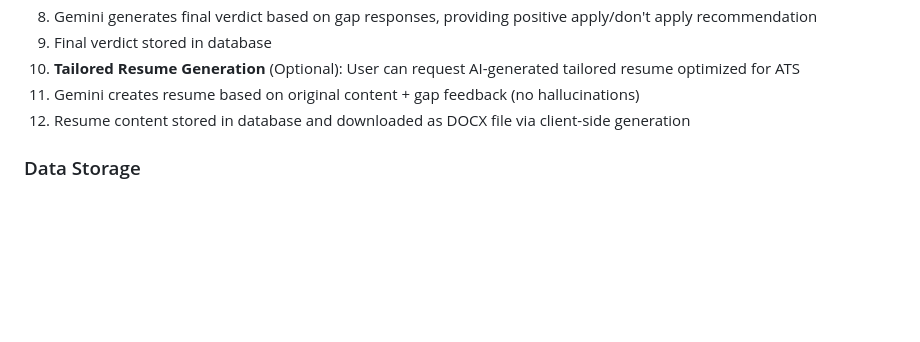
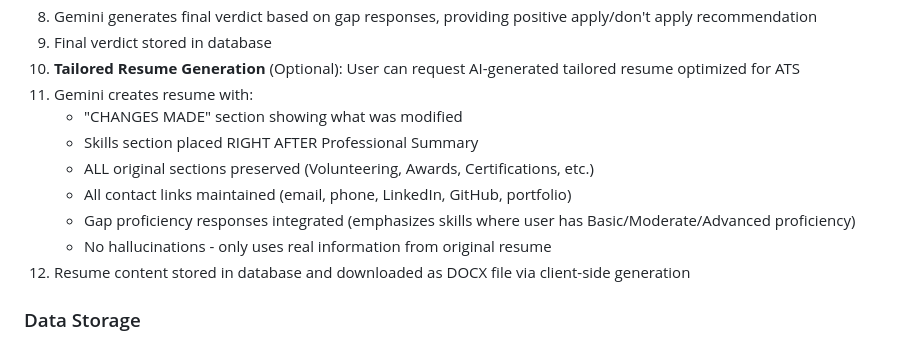
Before and after one commit to debisree/Resumatchpro, a Markdown page: replit.md, the part around the change. Rendered like a GitHub page; blank space fills up the shorter version.

Commit message:
Improve tailored resume generation with detailed change tracking and section preservation
Update resume generation to include a "CHANGES MADE" section, reposition the skills section, preserve all original sections (including Volunteering and Awards), maintain contact links, and integrate gap proficiency responses while preventing hallucinations.

Replit-Commit-Author: Agent
Replit-Commit-Session-Id: cfe1cf6d-1b87-49ff-b20a-f37d0233ad6d
Replit-Commit-Checkpoint-Type: full_checkpoint
Replit-Commit-Event-Id: cb968111-72d5-4645-b7c1-0a3694806076
Replit-Commit-Screenshot-Url: https://storage.googleapis.com/screenshot-production-us-central1/bf2a519b-2e0c-4e2a-aeaf-7dff560c37da/cfe1cf6d-1b87-49ff-b20a-f37d0233ad6d/xPwwDBv

```diff
--- a/replit.md
+++ b/replit.md
@@ -82,7 +82,13 @@ Preferred communication style: Simple, everyday language.
 8. Gemini generates final verdict based on gap responses, providing positive apply/don't apply recommendation
 9. Final verdict stored in database
 10. **Tailored Resume Generation** (Optional): User can request AI-generated tailored resume optimized for ATS
-11. Gemini creates resume based on original content + gap feedback (no hallucinations)
+11. Gemini creates resume with:
+    - "CHANGES MADE" section showing what was modified
+    - Skills section placed RIGHT AFTER Professional Summary
+    - ALL original sections preserved (Volunteering, Awards, Certifications, etc.)
+    - All contact links maintained (email, phone, LinkedIn, GitHub, portfolio)
+    - Gap proficiency responses integrated (emphasizes skills where user has Basic/Moderate/Advanced proficiency)
+    - No hallucinations - only uses real information from original resume
 12. Resume content stored in database and downloaded as DOCX file via client-side generation
 
 ### Data Storage
```
